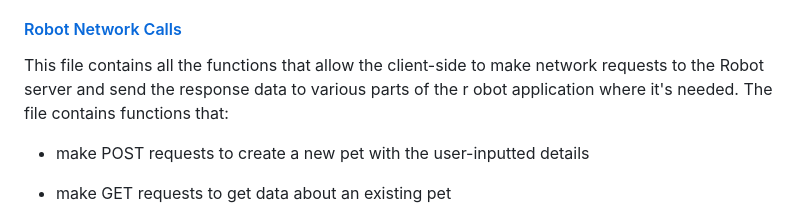
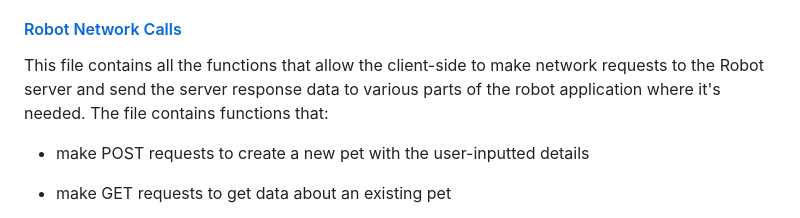
Before and after one commit to devevangel/my-virtual-pet, a Markdown page: README.md, the part around the change. Rendered like a GitHub page.

```diff
--- a/README.md
+++ b/README.md
@@ -91,7 +91,7 @@ This is the major component of the entire robot as it controls all other aspects
 
 #### [Robot Network Calls](https://github.com/devevangel/my-virtual-pet/blob/main/client/scripts/robot-utils.mjs)
 
-This file contains all the functions that allow the client-side to make network requests to the Robot server and send the response data to various parts of the r obot application where it's needed. The file contains functions that:
+This file contains all the functions that allow the client-side to make network requests to the Robot server and send the server response data to various parts of the robot application where it's needed. The file contains functions that:
 
 - make POST requests to create a new pet with the user-inputted details
 
```
